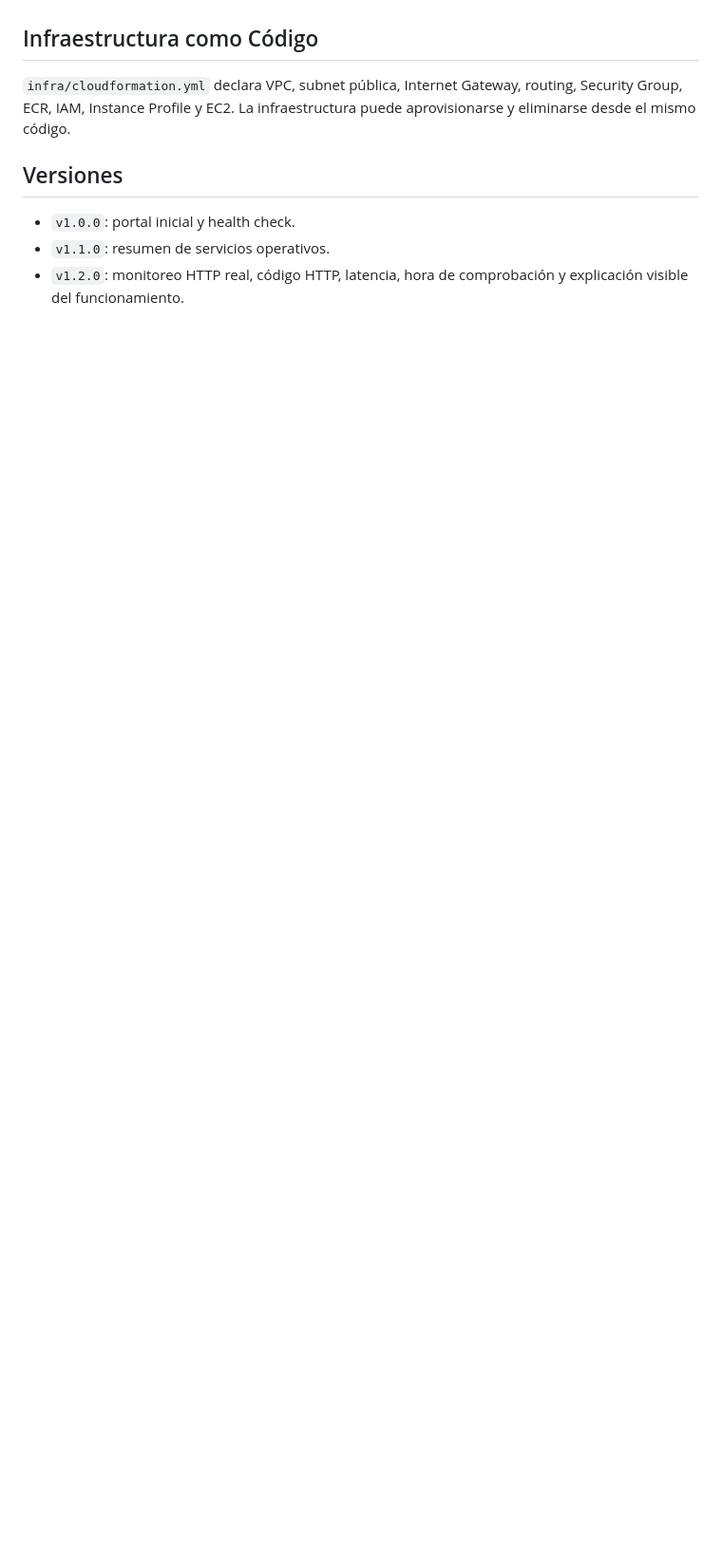
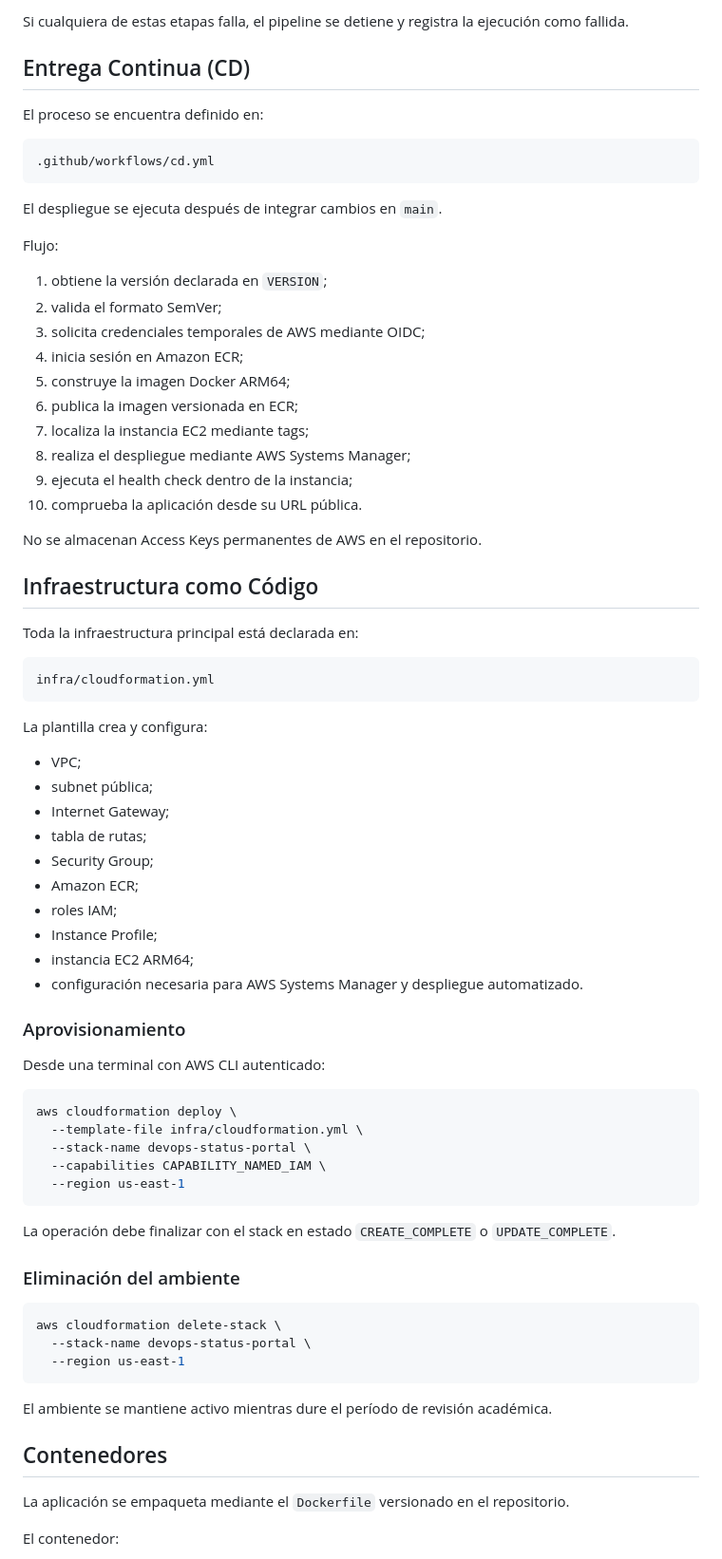
Before and after one commit to mcrelativity/it-services-status-portal, a Markdown page: README.md, the part around one of its changes. Shown at 95% size. GitHub-like rendering; blank space fills up the shorter version.

````diff
--- a/README.md
+++ b/README.md
@@ -76,10 +137,78 @@ El proyecto es individual. Por esta razón no existe un segundo integrante dispo
+Si cualquiera de estas etapas falla, el pipeline se detiene y registra la ejecución como fallida.
+
+## Entrega Continua (CD)
+
+El proceso se encuentra definido en:
+
+```text
+.github/workflows/cd.yml
+```
+
+El despliegue se ejecuta después de integrar cambios en `main`.
+
+Flujo:
+
+1. obtiene la versión declarada en `VERSION`;
+2. valida el formato SemVer;
+3. solicita credenciales temporales de AWS mediante OIDC;
+4. inicia sesión en Amazon ECR;
+5. construye la imagen Docker ARM64;
+6. publica la imagen versionada en ECR;
+7. localiza la instancia EC2 mediante tags;
+8. realiza el despliegue mediante AWS Systems Manager;
+9. ejecuta el health check dentro de la instancia;
+10. comprueba la aplicación desde su URL pública.
+
+No se almacenan Access Keys permanentes de AWS en el repositorio.
 
 ## Infraestructura como Código
 
-`infra/cloudformation.yml` declara VPC, subnet pública, Internet Gateway, routing, Security Group, ECR, IAM, Instance Profile y EC2. La infraestructura puede aprovisionarse y eliminarse desde el mismo código.
+Toda la infraestructura principal está declarada en:
 
-## Versiones
+```text
+infra/cloudformation.yml
+```
 
-- `v1.0.0`: portal inicial y health check.
-- `v1.1.0`: resumen de servicios operativos.
-- `v1.2.0`: monitoreo HTTP real, código HTTP, latencia, hora de comprobación y explicación visible del funcionamiento.
+La plantilla crea y configura:
+
+- VPC;
+- subnet pública;
+- Internet Gateway;
+- tabla de rutas;
+- Security Group;
+- Amazon ECR;
+- roles IAM;
+- Instance Profile;
+- instancia EC2 ARM64;
+- configuración necesaria para AWS Systems Manager y despliegue automatizado.
+
+### Aprovisionamiento
+
+Desde una terminal con AWS CLI autenticado:
+
+```bash
+aws cloudformation deploy \
+  --template-file infra/cloudformation.yml \
+  --stack-name devops-status-portal \
+  --capabilities CAPABILITY_NAMED_IAM \
+  --region us-east-1
+```
+
+La operación debe finalizar con el stack en estado `CREATE_COMPLETE` o `UPDATE_COMPLETE`.
+
+### Eliminación del ambiente
+
+```bash
+aws cloudformation delete-stack \
+  --stack-name devops-status-portal \
+  --region us-east-1
+```
+
+El ambiente se mantiene activo mientras dure el período de revisión académica.
+
+## Contenedores
+
+La aplicación se empaqueta mediante el `Dockerfile` versionado en el repositorio.
+
+El contenedor:
+
````
Also changed, not shown: other parts of README.md (+141 -35 lines).
